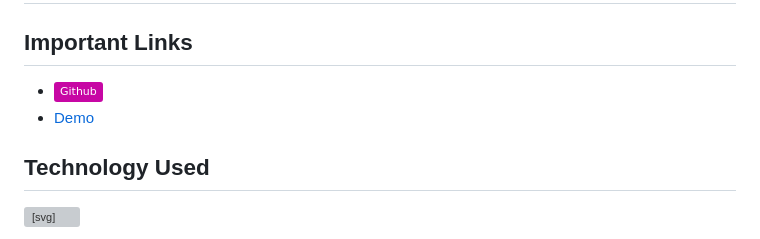
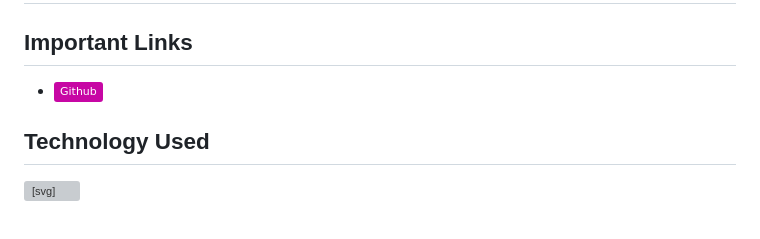
Before and after one commit to RussC22/Regex-Tutorial, a Markdown page: README.md, the part around the change printed below. GitHub-like rendering; badges without logos; grey boxes are pictures that could not be loaded.

Commit message:
ModuleUpdate

```diff
--- a/README.md
+++ b/README.md
@@ -18,8 +18,7 @@ SO THAT I can understand the search pattern the regex defines
 
 ## Important Links
 
- - [<a href='https://https://github.com/RussC22/Object-Oriented-Programming-' target="_blank"><img alt='Github' src='https://img.shields.io/badge/Github-100000?style=plastic&logo=Github&logoColor=8D22FF&labelColor=151304&color=C707A4'/></a>](https://github.com/RussC22/Regex-Tutorial)
-- [Demo](#)
+- [<a href='https://https://github.com/RussC22/Object-Oriented-Programming-' target="_blank"><img alt='Github' src='https://img.shields.io/badge/Github-100000?style=plastic&logo=Github&logoColor=8D22FF&labelColor=151304&color=C707A4'/></a>](https://github.com/RussC22/Regex-Tutorial)
 
 ## Technology Used
 
```
Also changed, not shown: other parts of README.md (+0 -1 lines).
